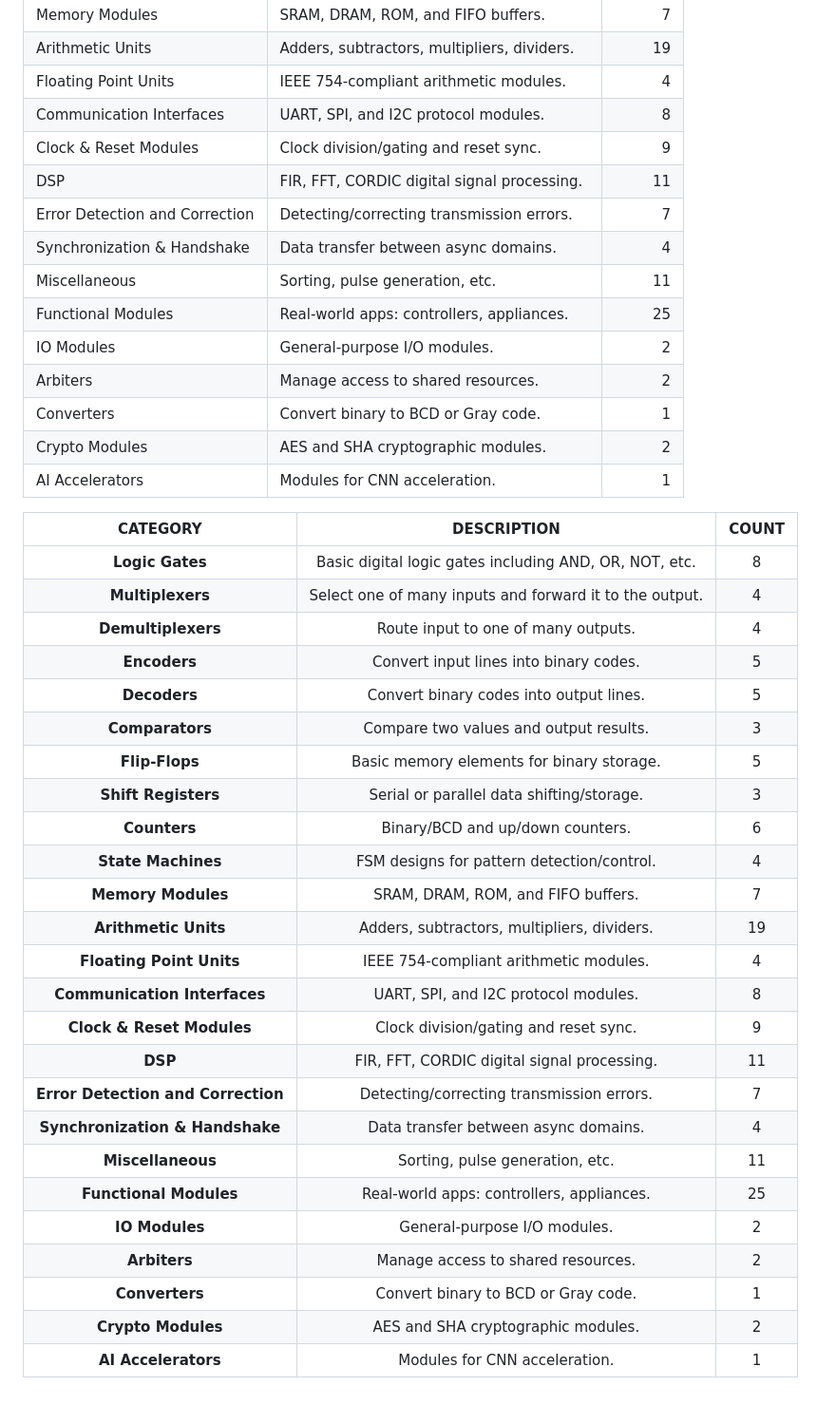
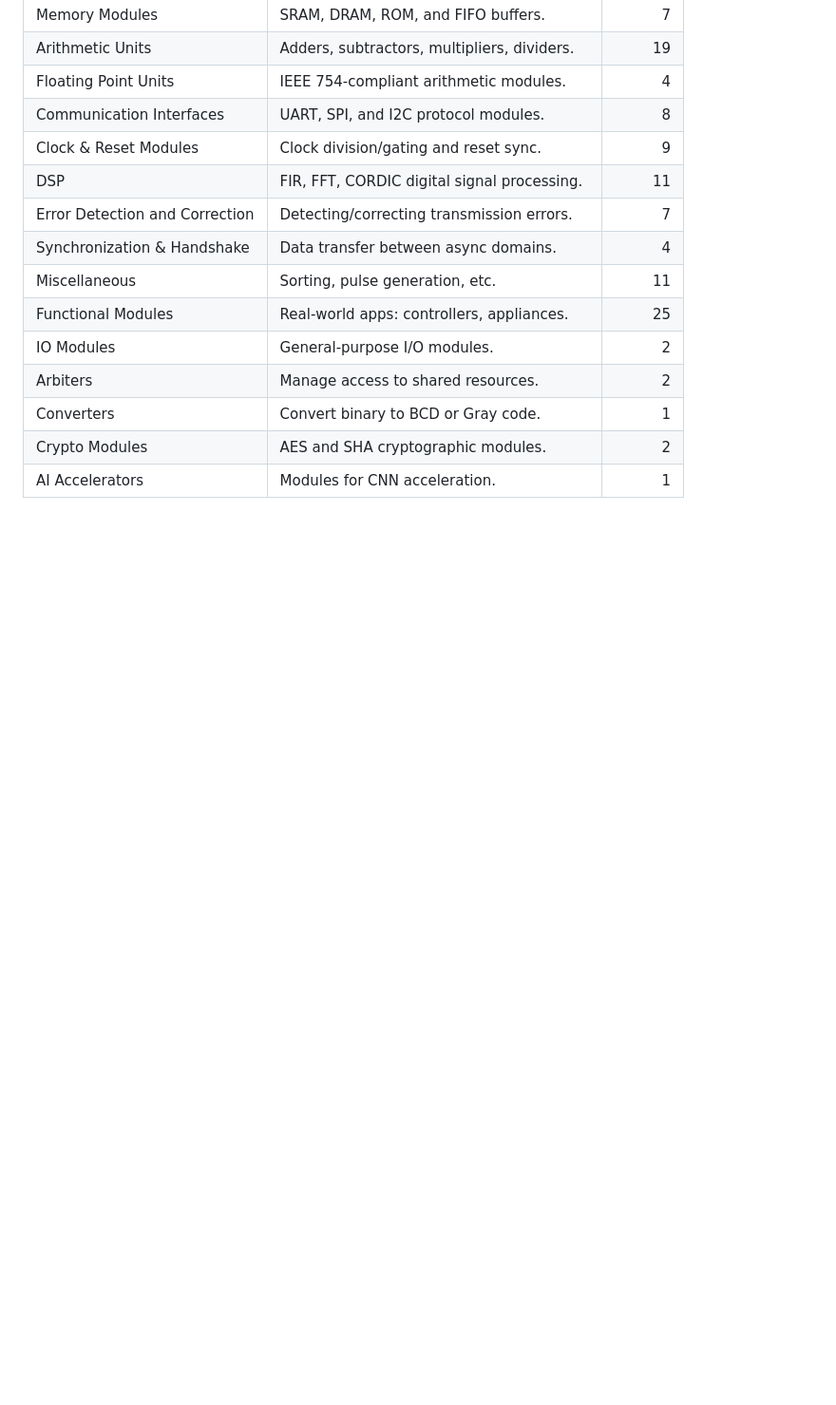
Before and after one commit to fangzhigang32/RTLBench, a Markdown page: README.md, the part around one of its changes. Shown at 95% size. Rendered like a GitHub page; folded sections open; blank space fills up the shorter version.

```diff
--- a/README.md
+++ b/README.md
@@ -111,32 +111,3 @@ Feel free to open issues or submit pull requests to improve the benchmark suite
 | AI Accelerators             | Modules for CNN acceleration.                |     1 |
 
 </details>
-
-
-| CATEGORY | DESCRIPTION | COUNT |
-|:--------:|:-----------:|:-----:|
-| **Logic Gates** | Basic digital logic gates including AND, OR, NOT, etc. | 8 |
-| **Multiplexers** | Select one of many inputs and forward it to the output. | 4 |
-| **Demultiplexers** | Route input to one of many outputs. | 4 |
-| **Encoders** | Convert input lines into binary codes. | 5 |
-| **Decoders** | Convert binary codes into output lines. | 5 |
-| **Comparators** | Compare two values and output results. | 3 |
-| **Flip-Flops** | Basic memory elements for binary storage. | 5 |
-| **Shift Registers** | Serial or parallel data shifting/storage. | 3 |
-| **Counters** | Binary/BCD and up/down counters. | 6 |
-| **State Machines** | FSM designs for pattern detection/control. | 4 |
-| **Memory Modules** | SRAM, DRAM, ROM, and FIFO buffers. | 7 |
-| **Arithmetic Units** | Adders, subtractors, multipliers, dividers. | 19 |
-| **Floating Point Units** | IEEE 754-compliant arithmetic modules. | 4 |
-| **Communication Interfaces** | UART, SPI, and I2C protocol modules. | 8 |
-| **Clock & Reset Modules** | Clock division/gating and reset sync. | 9 |
-| **DSP** | FIR, FFT, CORDIC digital signal processing. | 11 |
-| **Error Detection and Correction** | Detecting/correcting transmission errors. | 7 |
-| **Synchronization & Handshake** | Data transfer between async domains. | 4 |
-| **Miscellaneous** | Sorting, pulse generation, etc. | 11 |
-| **Functional Modules** | Real-world apps: controllers, appliances. | 25 |
-| **IO Modules** | General-purpose I/O modules. | 2 |
-| **Arbiters** | Manage access to shared resources. | 2 |
-| **Converters** | Convert binary to BCD or Gray code. | 1 |
-| **Crypto Modules** | AES and SHA cryptographic modules. | 2 |
-| **AI Accelerators** | Modules for CNN acceleration. | 1 |
```
Also changed, not shown: other parts of README.md (+1 -1 lines).
